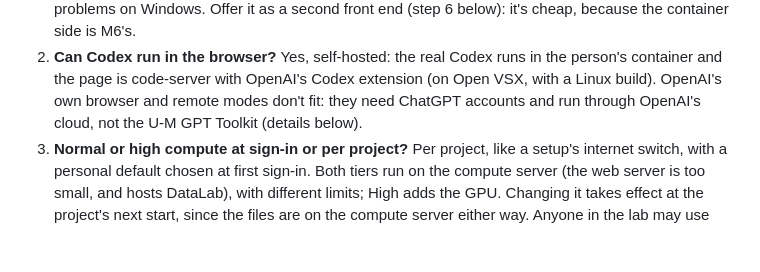
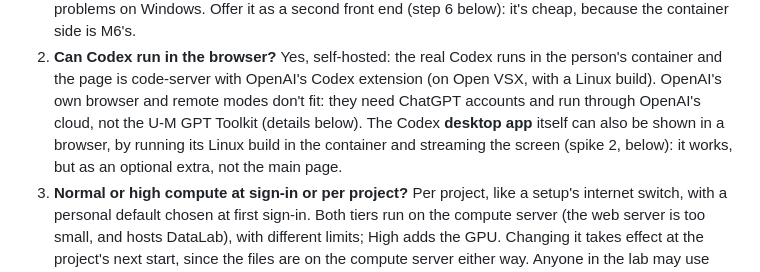
Before and after one commit to SripadaLab-UM/um-codex, a Markdown page: docs/spikes/2026-10-22-lab-servers.md, the part around one of its changes. Drawn GitHub-style; blank space fills up the shorter version.

```diff
--- a/docs/spikes/2026-10-22-lab-servers.md
+++ b/docs/spikes/2026-10-22-lab-servers.md
@@ -61,7 +61,10 @@ The three questions:
    the person's container and the page is code-server with OpenAI's Codex
    extension (on Open VSX, with a Linux build). OpenAI's own browser and
    remote modes don't fit: they need ChatGPT accounts and run through
-   OpenAI's cloud, not the U-M GPT Toolkit (details below).
+   OpenAI's cloud, not the U-M GPT Toolkit (details below). The Codex
+   **desktop app** itself can also be shown in a browser, by running its
+   Linux build in the container and streaming the screen (spike 2, below):
+   it works, but as an optional extra, not the main page.
 3. **Normal or high compute at sign-in or per project?** Per project, like a
    setup's internet switch, with a personal default chosen at first sign-in.
    Both tiers run on the compute server (the web server is too small, and
```
Also changed, not shown: other parts of docs/spikes/2026-10-22-lab-servers.md (+73 -0 lines).
